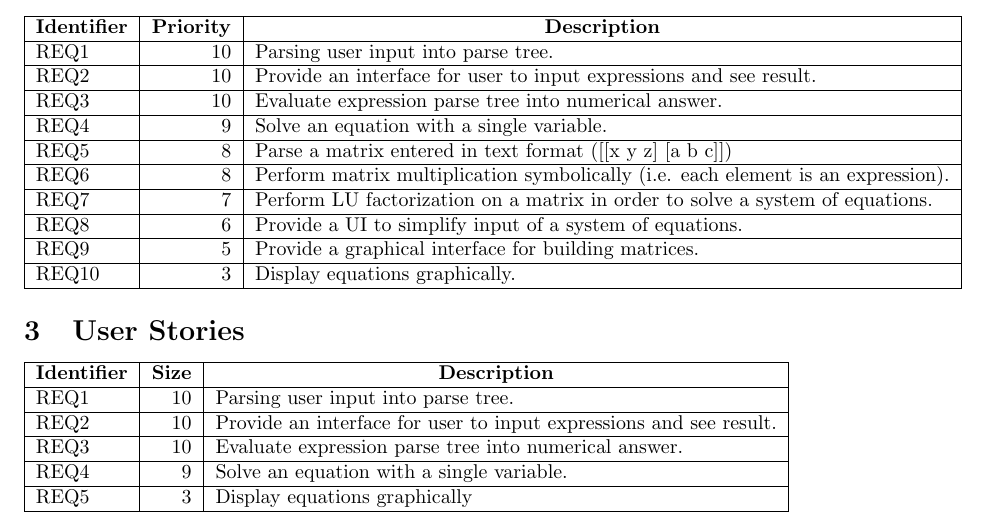
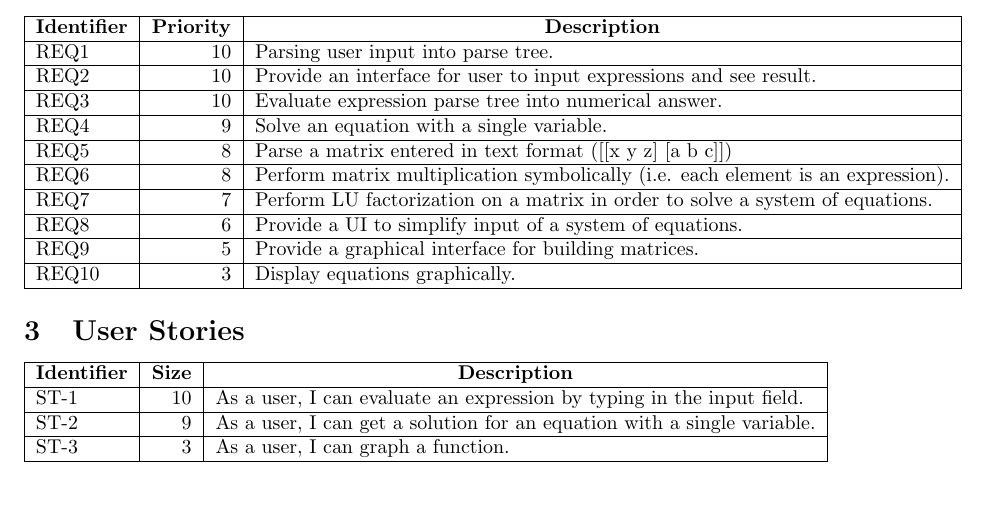
Before and after one commit to stepheniskander/csc380project, a LaTeX document (doc/csc380project.tex): part of the page, cut so that both start at the same text, the shorter picture padded with empty space. Compiled offline with pdfLaTeX.

Commit message:
Rewrote user stories

```diff
--- a/doc/csc380project.tex
+++ b/doc/csc380project.tex
@@ -41,10 +41,8 @@ REQ10 & 3  & Display equations graphically. \\ \hline
 \begin{tabular}{|l|r|l|}
 \hline
 \multicolumn{1}{|c|}{\textbf{Identifier}} & \multicolumn{1}{c|}{\textbf{Size}} & \multicolumn{1}{c|}{\textbf{Description}} \\ \hline
-REQ1 & 10 & Parsing user input into parse tree. \\ \hline
-REQ2 & 10 & Provide an interface for user to input expressions and see result.\\ \hline
-REQ3 & 10 & Evaluate expression parse tree into numerical answer. \\ \hline
-REQ4 & 9  & Solve an equation with a single variable. \\ \hline
-REQ5 & 3  & Display equations graphically \\ \hline
+ST-1 & 10 & As a user, I can evaluate an expression by typing in the input field. \\ \hline
+ST-2 & 9  & As a user, I can get a solution for an equation with a single variable. \\ \hline
+ST-3 & 3  & As a user, I can graph a function. \\ \hline
 \end{tabular}
 \end{document}
```
